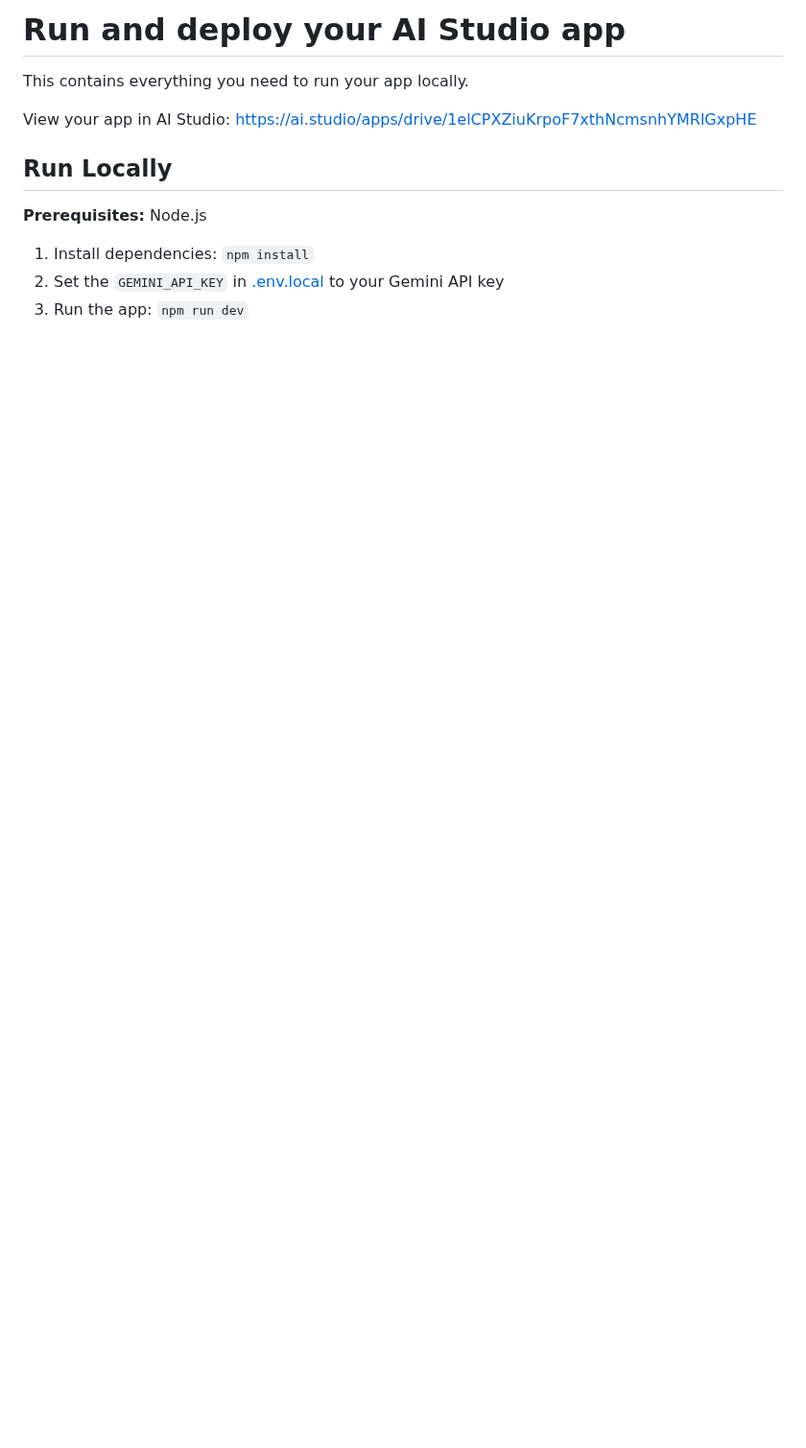
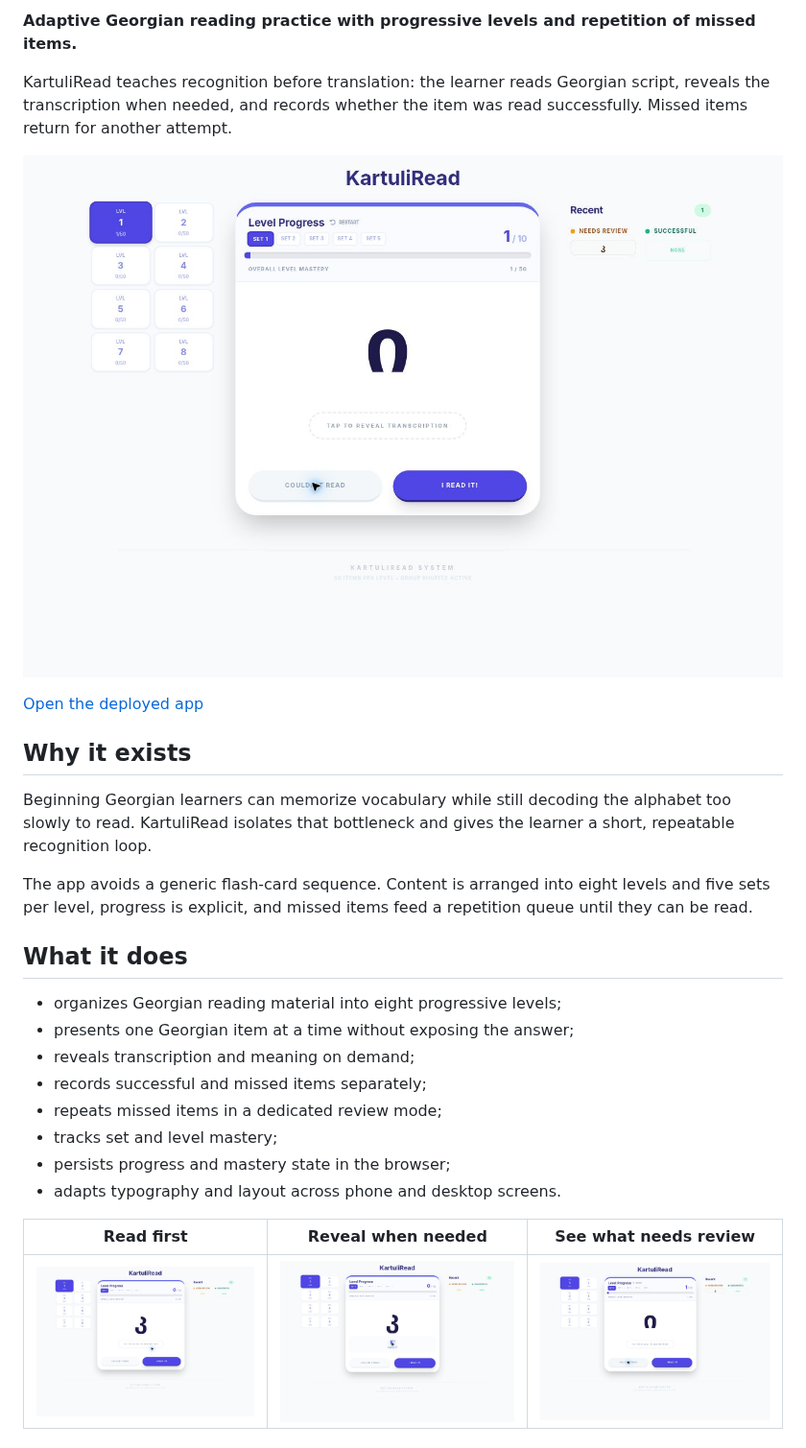
Before and after one commit to SebastianKristof/kartuliread, a Markdown page: README.md, the part around one of its changes. Shown at 96% size. GitHub-like rendering; pictures changed too: docs/images/exercise.jpg (added), docs/images/progress.jpg (added), docs/images/reveal.jpg (added); blank space fills up the shorter version.

Commit message:
Update README and project docs

```diff
--- a/README.md
+++ b/README.md
@@ -4,17 +2,30 @@
 
-# Run and deploy your AI Studio app
+**Adaptive Georgian reading practice with progressive levels and repetition of missed items.**
 
-This contains everything you need to run your app locally.
+KartuliRead teaches recognition before translation: the learner reads Georgian script, reveals the transcription when needed, and records whether the item was read successfully. Missed items return for another attempt.
 
-View your app in AI Studio: https://ai.studio/apps/drive/1elCPXZiuKrpoF7xthNcmsnhYMRlGxpHE
+![KartuliRead exercise with a missed item queued for review](docs/images/progress.jpg)
 
-## Run Locally
+[Open the deployed app](https://kartuliread.vercel.app)
 
-**Prerequisites:**  Node.js
+## Why it exists
 
+Beginning Georgian learners can memorize vocabulary while still decoding the alphabet too slowly to read. KartuliRead isolates that bottleneck and gives the learner a short, repeatable recognition loop.
 
-1. Install dependencies:
-   `npm install`
-2. Set the `GEMINI_API_KEY` in [.env.local](.env.local) to your Gemini API key
-3. Run the app:
-   `npm run dev`
+The app avoids a generic flash-card sequence. Content is arranged into eight levels and five sets per level, progress is explicit, and missed items feed a repetition queue until they can be read.
+
+## What it does
+
+- organizes Georgian reading material into eight progressive levels;
+- presents one Georgian item at a time without exposing the answer;
+- reveals transcription and meaning on demand;
+- records successful and missed items separately;
+- repeats missed items in a dedicated review mode;
+- tracks set and level mastery;
+- persists progress and mastery state in the browser;
+- adapts typography and layout across phone and desktop screens.
+
+| Read first | Reveal when needed | See what needs review |
+| --- | --- | --- |
+| ![Georgian reading exercise before reveal](docs/images/exercise.jpg) | ![Transcription and meaning revealed](docs/images/reveal.jpg) | ![Progress with a missed item queued](docs/images/progress.jpg) |
+
```
Also changed, not shown: other parts of README.md (+54 -3 lines), 3 other files.
